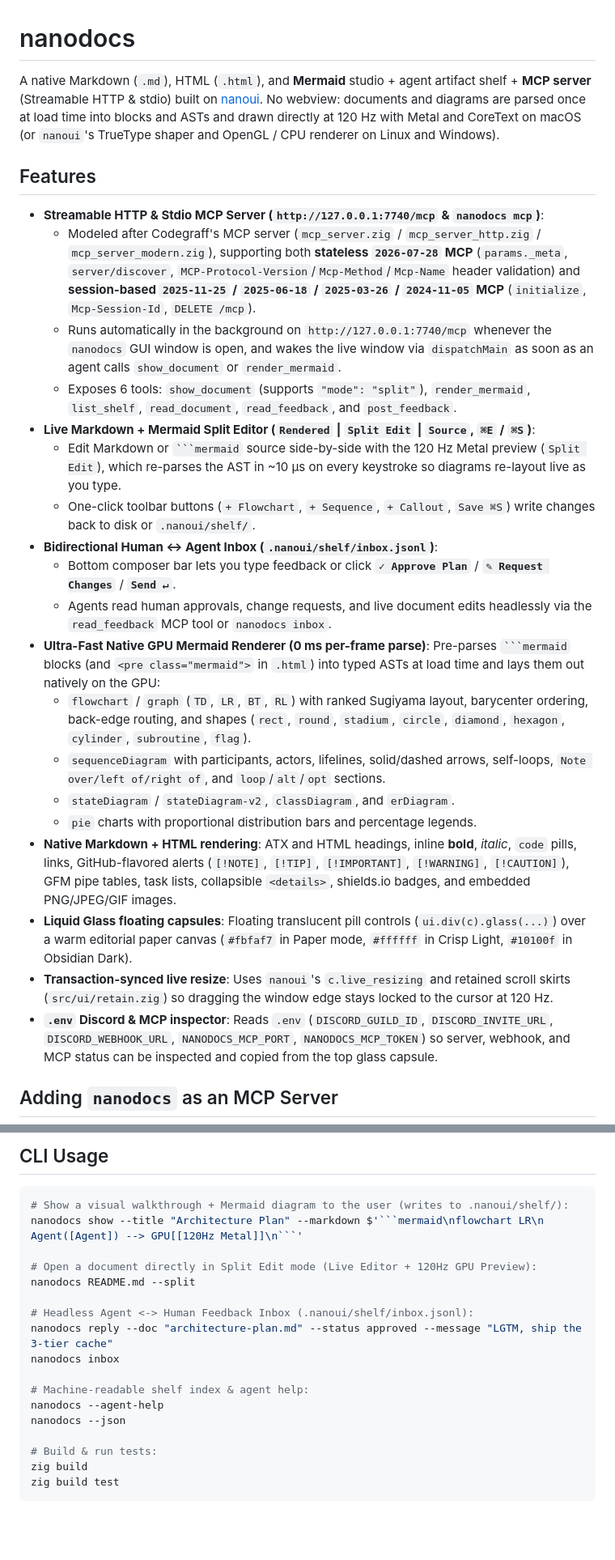
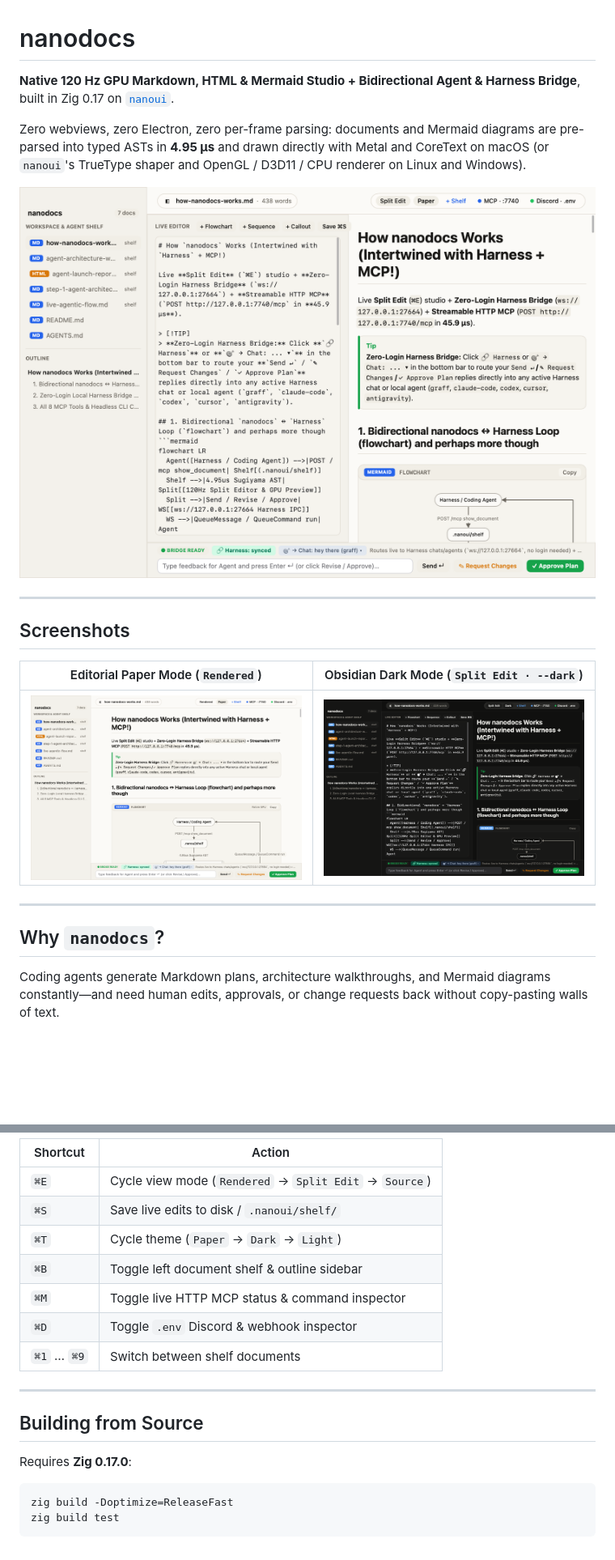
Before and after one commit to justrach/nanodocs, a Markdown page: README.md, 2 parts joined by grey strips. Shown at 81% size. GitHub-like rendering; pictures changed too: docs/screenshots/nanodocs-dark.png (added), docs/screenshots/nanodocs-paper.png (added), docs/screenshots/nanodocs-split.png (added); blank space fills up the shorter version.

Commit message:
docs(readme): add Split/Paper/Dark screenshots, Harness bridge guide, and dark-mode editor theme fix

`````diff
--- a/README.md
+++ b/README.md
@@ -1,27 +1,22 @@
 # nanodocs
 
-A native Markdown (`.md`), HTML (`.html`), and **Mermaid** studio + agent artifact shelf + **MCP server** (Streamable HTTP & stdio) built on [nanoui](https://github.com/justrach/nanoui). No webview: documents and diagrams are parsed once at load time into blocks and ASTs and drawn directly at 120 Hz with Metal and CoreText on macOS (or `nanoui`'s TrueType shaper and OpenGL / CPU renderer on Linux and Windows).
+**Native 120 Hz GPU Markdown, HTML & Mermaid Studio + Bidirectional Agent & Harness Bridge**, built in Zig 0.17 on [`nanoui`](https://github.com/justrach/nanoui).
 
-## Features
+Zero webviews, zero Electron, zero per-frame parsing: documents and Mermaid diagrams are pre-parsed into typed ASTs in **4.95 µs** and drawn directly with Metal and CoreText on macOS (or `nanoui`'s TrueType shaper and OpenGL / D3D11 / CPU renderer on Linux and Windows).
 
-- **Streamable HTTP & Stdio MCP Server (`http://127.0.0.1:7740/mcp` & `nanodocs mcp`)**:
-  - Modeled after Codegraff's MCP server (`mcp_server.zig` / `mcp_server_http.zig` / `mcp_server_modern.zig`), supporting both **stateless `2026-07-28` MCP** (`params._meta`, `server/discover`, `MCP-Protocol-Version`/`Mcp-Method`/`Mcp-Name` header validation) and **session-based `2025-11-25` / `2025-06-18` / `2025-03-26` / `2024-11-05` MCP** (`initialize`, `Mcp-Session-Id`, `DELETE /mcp`).
-  - Runs automatically in the background on `http://127.0.0.1:7740/mcp` whenever the `nanodocs` GUI window is open, and wakes the live window via `dispatchMain` as soon as an agent calls `show_document` or `render_mermaid`.
-  - Exposes 6 tools: `show_document` (supports `"mode": "split"`), `render_mermaid`, `list_shelf`, `read_document`, `read_feedback`, and `post_feedback`.
-- **Live Markdown + Mermaid Split Editor (`Rendered` | `Split Edit` | `Source`, `⌘E` / `⌘S`)**:
-  - Edit Markdown or ```` ```mermaid ```` source side-by-side with the 120 Hz Metal preview (`Split Edit`), which re-parses the AST in ~10 µs on every keystroke so diagrams re-layout live as you type.
-  - One-click toolbar buttons (`+ Flowchart`, `+ Sequence`, `+ Callout`, `Save ⌘S`) write changes back to disk or `.nanoui/shelf/`.
-- **Bidirectional Human ↔ Agent Inbox (`.nanoui/shelf/inbox.jsonl`)**:
-  - Bottom composer bar lets you type feedback or click **`✓ Approve Plan`** / **`✎ Request Changes`** / **`Send ↵`**.
-  - Agents read human approvals, change requests, and live document edits headlessly via the `read_feedback` MCP tool or `nanodocs inbox`.
-- **Ultra-Fast Native GPU Mermaid Renderer (0 ms per-frame parse)**: Pre-parses ```` ```mermaid ```` blocks (and `<pre class="mermaid">` in `.html`) into typed ASTs at load time and lays them out natively on the GPU:
-  - `flowchart` / `graph` (`TD`, `LR`, `BT`, `RL`) with ranked Sugiyama layout, barycenter ordering, back-edge routing, and shapes (`rect`, `round`, `stadium`, `circle`, `diamond`, `hexagon`, `cylinder`, `subroutine`, `flag`).
-  - `sequenceDiagram` with participants, actors, lifelines, solid/dashed arrows, self-loops, `Note over/left of/right of`, and `loop`/`alt`/`opt` sections.
-  - `stateDiagram` / `stateDiagram-v2`, `classDiagram`, and `erDiagram`.
-  - `pie` charts with proportional distribution bars and percentage legends.
-- **Native Markdown + HTML rendering**: ATX and HTML headings, inline **bold**, *italic*, `code` pills, links, GitHub-flavored alerts (`[!NOTE]`, `[!TIP]`, `[!IMPORTANT]`, `[!WARNING]`, `[!CAUTION]`), GFM pipe tables, task lists, collapsible `<details>`, shields.io badges, and embedded PNG/JPEG/GIF images.
-- **Liquid Glass floating capsules**: Floating translucent pill controls (`ui.div(c).glass(...)`) over a warm editorial paper canvas (`#fbfaf7` in Paper mode, `#ffffff` in Crisp Light, `#10100f` in Obsidian Dark).
-- **Transaction-synced live resize**: Uses `nanoui`'s `c.live_resizing` and retained scroll skirts (`src/ui/retain.zig`) so dragging the window edge stays locked to the cursor at 120 Hz.
-- **`.env` Discord & MCP inspector**: Reads `.env` (`DISCORD_GUILD_ID`, `DISCORD_INVITE_URL`, `DISCORD_WEBHOOK_URL`, `NANODOCS_MCP_PORT`, `NANODOCS_MCP_TOKEN`) so server, webhook, and MCP status can be inspected and copied from the top glass capsule.
+![nanodocs Live Split Editor + 120Hz GPU Mermaid + Harness Bridge](docs/screenshots/nanodocs-split.png)
 
-## Adding `nanodocs` as an MCP Server
+---
+
+## Screenshots
+
+| Editorial Paper Mode (`Rendered`) | Obsidian Dark Mode (`Split Edit · --dark`) |
+| --- | --- |
+| ![nanodocs Paper Mode](docs/screenshots/nanodocs-paper.png) | ![nanodocs Dark Mode](docs/screenshots/nanodocs-dark.png) |
+
+---
+
+## Why `nanodocs`?
+
+Coding agents generate Markdown plans, architecture walkthroughs, and Mermaid diagrams constantly—and need human edits, approvals, or change requests back without copy-pasting walls of text.
+
@@ -53,23 +127,22 @@ nanodocs mcp --http --port 7740
 ```
 
-## CLI Usage
+| Shortcut | Action |
+| --- | --- |
+| `⌘E` | Cycle view mode (`Rendered` → `Split Edit` → `Source`) |
+| `⌘S` | Save live edits to disk / `.nanoui/shelf/` |
+| `⌘T` | Cycle theme (`Paper` → `Dark` → `Light`) |
+| `⌘B` | Toggle left document shelf & outline sidebar |
+| `⌘M` | Toggle live HTTP MCP status & command inspector |
+| `⌘D` | Toggle `.env` Discord & webhook inspector |
+| `⌘1` … `⌘9` | Switch between shelf documents |
+
+---
+
+## Building from Source
+
+Requires **Zig 0.17.0**:
 
 ```sh
-# Show a visual walkthrough + Mermaid diagram to the user (writes to .nanoui/shelf/):
-nanodocs show --title "Architecture Plan" --markdown $'```mermaid\nflowchart LR\n  Agent([Agent]) --> GPU[[120Hz Metal]]\n```'
-
-# Open a document directly in Split Edit mode (Live Editor + 120Hz GPU Preview):
-nanodocs README.md --split
-
-# Headless Agent <-> Human Feedback Inbox (.nanoui/shelf/inbox.jsonl):
-nanodocs reply --doc "architecture-plan.md" --status approved --message "LGTM, ship the 3-tier cache"
-nanodocs inbox
-
-# Machine-readable shelf index & agent help:
-nanodocs --agent-help
-nanodocs --json
-
-# Build & run tests:
-zig build
+zig build -Doptimize=ReleaseFast
 zig build test
 ```
`````
Also changed, not shown: other parts of README.md (+97 -18 lines), 1 other file.
